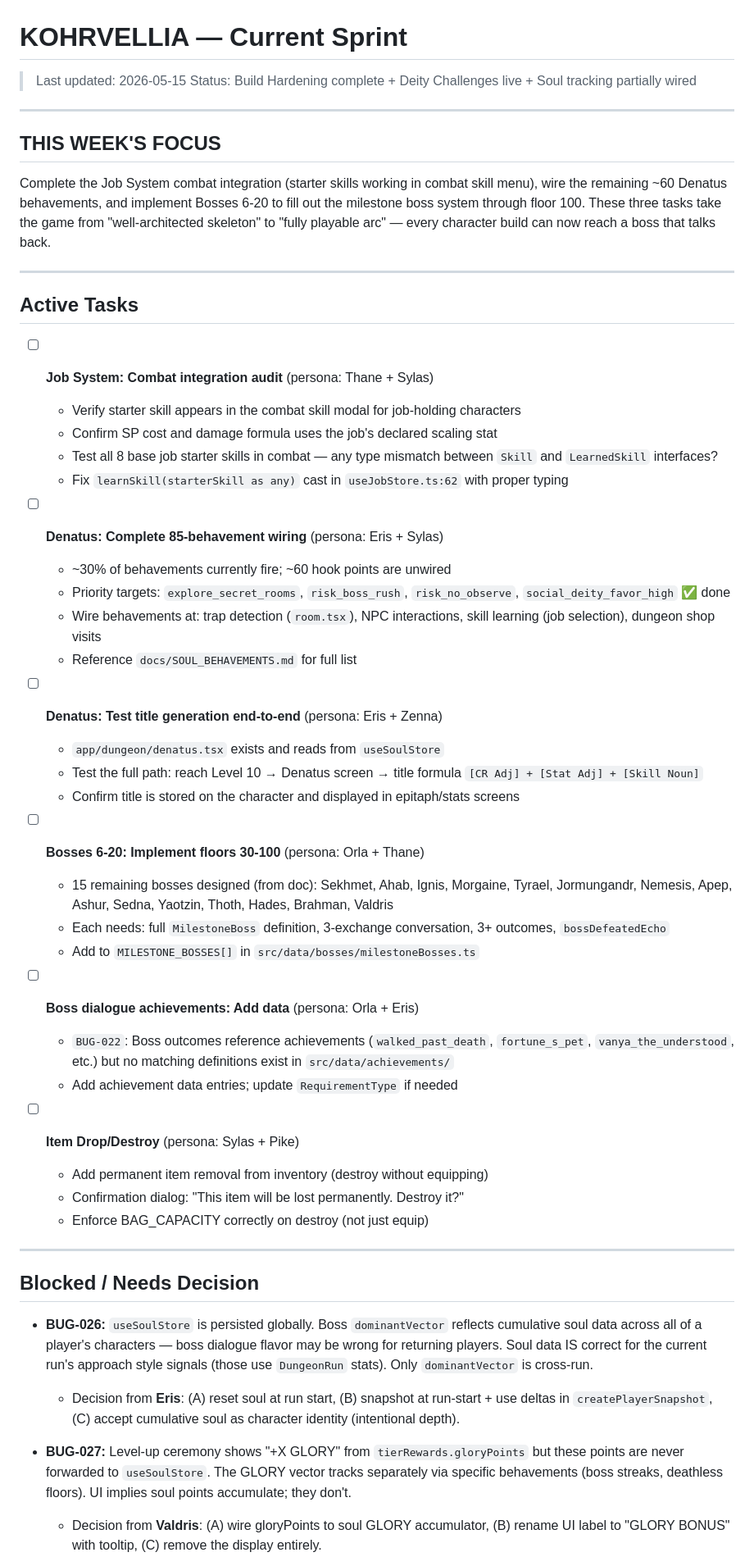
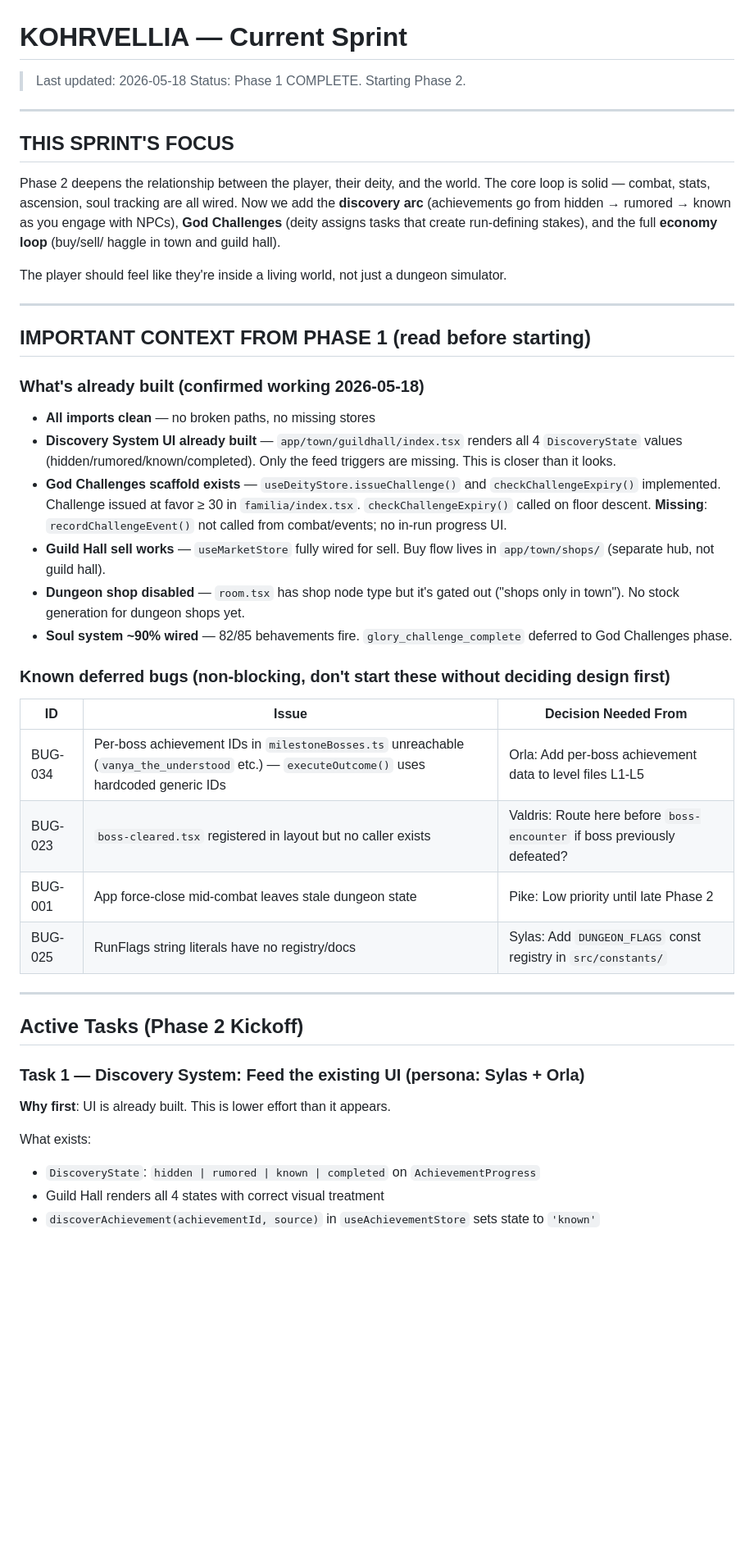
Before and after one commit to al3091/Kohrvellia, a Markdown page: CURRENT_SPRINT.md, the part around one of its changes. Shown at 82% size. Rendered like a GitHub page; blank space fills up the shorter version.

```diff
--- a/CURRENT_SPRINT.md
+++ b/CURRENT_SPRINT.md
@@ -1,67 +1,51 @@
 # KOHRVELLIA — Current Sprint
 
-> Last updated: 2026-05-15
-> Status: Build Hardening complete + Deity Challenges live + Soul tracking partially wired
+> Last updated: 2026-05-18
+> Status: Phase 1 COMPLETE. Starting Phase 2.
 
 ---
 
-## THIS WEEK'S FOCUS
+## THIS SPRINT'S FOCUS
 
-Complete the Job System combat integration (starter skills working in combat skill menu),
-wire the remaining ~60 Denatus behavements, and implement Bosses 6-20 to fill out the
-milestone boss system through floor 100. These three tasks take the game from "well-architected
-skeleton" to "fully playable arc" — every character build can now reach a boss that talks back.
+Phase 2 deepens the relationship between the player, their deity, and the world. The core loop is
+solid — combat, stats, ascension, soul tracking are all wired. Now we add the **discovery arc**
+(achievements go from hidden → rumored → known as you engage with NPCs), **God Challenges**
+(deity assigns tasks that create run-defining stakes), and the full **economy loop** (buy/sell/
+haggle in town and guild hall).
+
+The player should feel like they're inside a living world, not just a dungeon simulator.
 
 ---
 
-## Active Tasks
+## IMPORTANT CONTEXT FROM PHASE 1 (read before starting)
 
-- [ ] **Job System: Combat integration audit** (persona: Thane + Sylas)
-  - Verify starter skill appears in the combat skill modal for job-holding characters
-  - Confirm SP cost and damage formula uses the job's declared scaling stat
-  - Test all 8 base job starter skills in combat — any type mismatch between `Skill` and `LearnedSkill` interfaces?
-  - Fix `learnSkill(starterSkill as any)` cast in `useJobStore.ts:62` with proper typing
+### What's already built (confirmed working 2026-05-18)
 
-- [ ] **Denatus: Complete 85-behavement wiring** (persona: Eris + Sylas)
-  - ~30% of behavements currently fire; ~60 hook points are unwired
-  - Priority targets: `explore_secret_rooms`, `risk_boss_rush`, `risk_no_observe`, `social_deity_favor_high` ✅ done
-  - Wire behavements at: trap detection (`room.tsx`), NPC interactions, skill learning (job selection), dungeon shop visits
-  - Reference `docs/SOUL_BEHAVEMENTS.md` for full list
+- **All imports clean** — no broken paths, no missing stores
+- **Discovery System UI already built** — `app/town/guildhall/index.tsx` renders all 4 `DiscoveryState` values (hidden/rumored/known/completed). Only the feed triggers are missing. This is closer than it looks.
+- **God Challenges scaffold exists** — `useDeityStore.issueChallenge()` and `checkChallengeExpiry()` implemented. Challenge issued at favor ≥ 30 in `familia/index.tsx`. `checkChallengeExpiry()` called on floor descent. **Missing**: `recordChallengeEvent()` not called from combat/events; no in-run progress UI.
+- **Guild Hall sell works** — `useMarketStore` fully wired for sell. Buy flow lives in `app/town/shops/` (separate hub, not guild hall).
+- **Dungeon shop disabled** — `room.tsx` has shop node type but it's gated out ("shops only in town"). No stock generation for dungeon shops yet.
+- **Soul system ~90% wired** — 82/85 behavements fire. `glory_challenge_complete` deferred to God Challenges phase.
 
-- [ ] **Denatus: Test title generation end-to-end** (persona: Eris + Zenna)
-  - `app/dungeon/denatus.tsx` exists and reads from `useSoulStore`
-  - Test the full path: reach Level 10 → Denatus screen → title formula `[CR Adj] + [Stat Adj] + [Skill Noun]`
-  - Confirm title is stored on the character and displayed in epitaph/stats screens
+### Known deferred bugs (non-blocking, don't start these without deciding design first)
 
-- [ ] **Bosses 6-20: Implement floors 30-100** (persona: Orla + Thane)
-  - 15 remaining bosses designed (from doc): Sekhmet, Ahab, Ignis, Morgaine, Tyrael, Jormungandr, Nemesis, Apep, Ashur, Sedna, Yaotzin, Thoth, Hades, Brahman, Valdris
-  - Each needs: full `MilestoneBoss` definition, 3-exchange conversation, 3+ outcomes, `bossDefeatedEcho`
-  - Add to `MILESTONE_BOSSES[]` in `src/data/bosses/milestoneBosses.ts`
-
-- [ ] **Boss dialogue achievements: Add data** (persona: Orla + Eris)
-  - `BUG-022`: Boss outcomes reference achievements (`walked_past_death`, `fortune_s_pet`, `vanya_the_understood`, etc.) but no matching definitions exist in `src/data/achievements/`
-  - Add achievement data entries; update `RequirementType` if needed
-
-- [ ] **Item Drop/Destroy** (persona: Sylas + Pike)
-  - Add permanent item removal from inventory (destroy without equipping)
-  - Confirmation dialog: "This item will be lost permanently. Destroy it?"
-  - Enforce BAG_CAPACITY correctly on destroy (not just equip)
+| ID | Issue | Decision Needed From |
+|----|-------|---------------------|
+| BUG-034 | Per-boss achievement IDs in `milestoneBosses.ts` unreachable (`vanya_the_understood` etc.) — `executeOutcome()` uses hardcoded generic IDs | Orla: Add per-boss achievement data to level files L1-L5 |
+| BUG-023 | `boss-cleared.tsx` registered in layout but no caller exists | Valdris: Route here before `boss-encounter` if boss previously defeated? |
+| BUG-001 | App force-close mid-combat leaves stale dungeon state | Pike: Low priority until late Phase 2 |
+| BUG-025 | RunFlags string literals have no registry/docs | Sylas: Add `DUNGEON_FLAGS` const registry in `src/constants/` |
 
 ---
 
-## Blocked / Needs Decision
+## Active Tasks (Phase 2 Kickoff)
 
-- **BUG-026:** `useSoulStore` is persisted globally. Boss `dominantVector` reflects cumulative
-  soul data across all of a player's characters — boss dialogue flavor may be wrong for
-  returning players. Soul data IS correct for the current run's approach style signals
-  (those use `DungeonRun` stats). Only `dominantVector` is cross-run.
-  - Decision from **Eris**: (A) reset soul at run start, (B) snapshot at run-start + use deltas
-    in `createPlayerSnapshot`, (C) accept cumulative soul as character identity (intentional depth).
+### Task 1 — Discovery System: Feed the existing UI (persona: Sylas + Orla)
+**Why first**: UI is already built. This is lower effort than it appears.
 
-- **BUG-027:** Level-up ceremony shows "+X GLORY" from `tierRewards.gloryPoints` but these
-  points are never forwarded to `useSoulStore`. The GLORY vector tracks separately via
-  specific behavements (boss streaks, deathless floors). UI implies soul points accumulate;
-  they don't.
-  - Decision from **Valdris**: (A) wire gloryPoints to soul GLORY accumulator, (B) rename UI
-    label to "GLORY BONUS" with tooltip, (C) remove the display entirely.
+What exists:
+- `DiscoveryState`: `hidden | rumored | known | completed` on `AchievementProgress`
+- Guild Hall renders all 4 states with correct visual treatment
+- `discoverAchievement(achievementId, source)` in `useAchievementStore` sets state to `'known'`
 
```
Also changed, not shown: other parts of CURRENT_SPRINT.md (+74 -45 lines), BUGS.md (+6 -5 lines).
